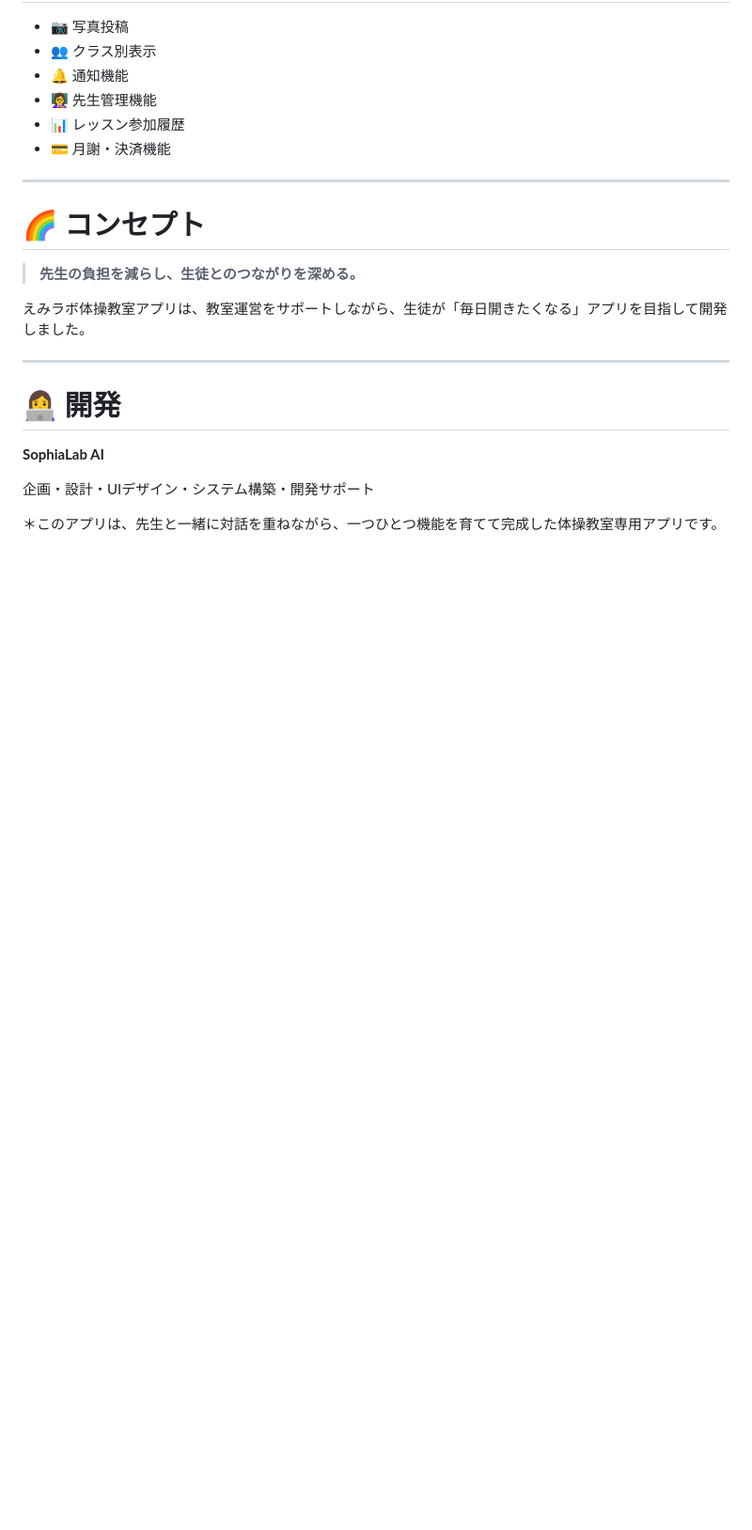
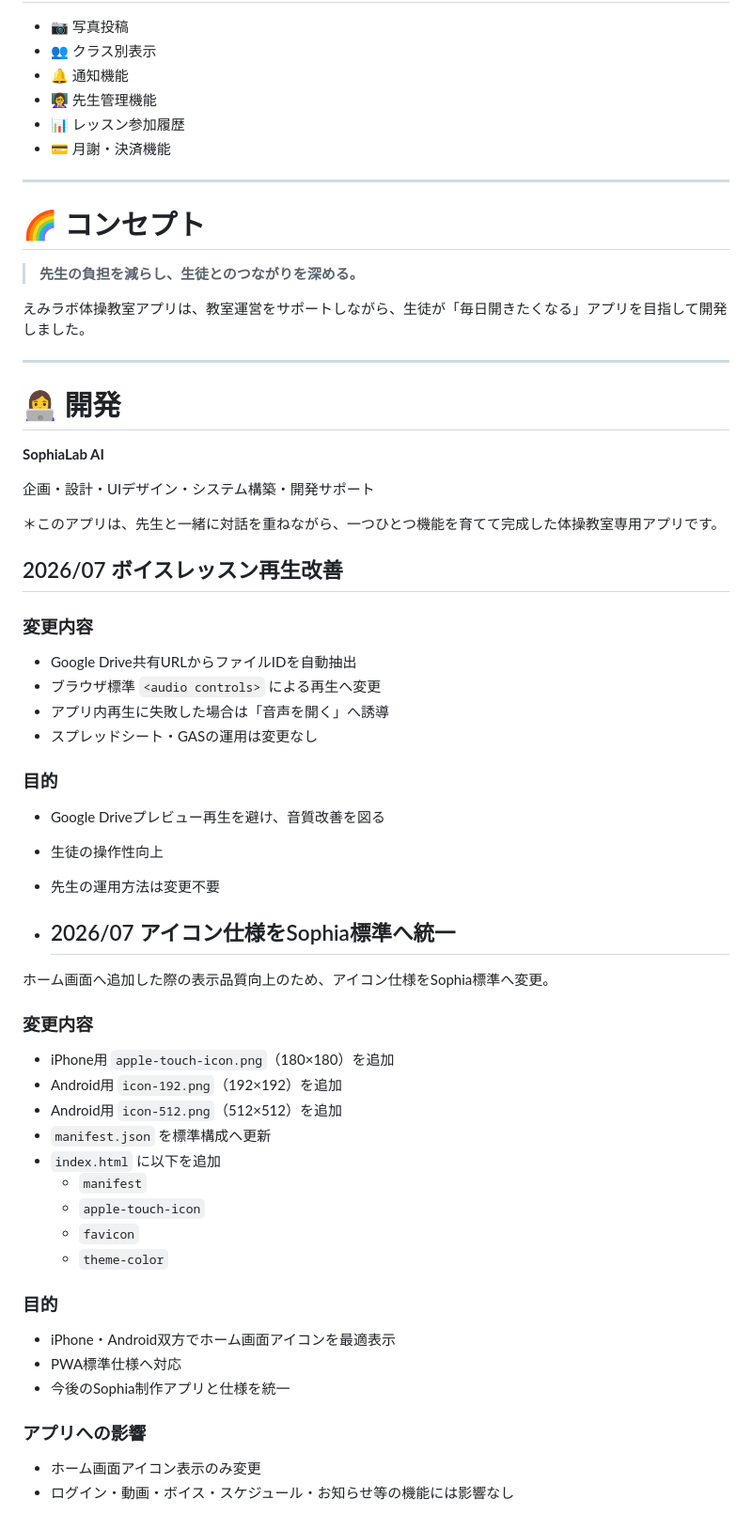
Before and after one commit to sophialab-ai/Client_Projects, a Markdown page: emilab/README.md, the part around the change. Shown at 94% size. Rendered like a GitHub page; blank space fills up the shorter version.

```diff
--- a/emilab/README.md
+++ b/emilab/README.md
@@ -214,3 +214,41 @@ GitHubへPushすると、公開ページへ反映されます。
 企画・設計・UIデザイン・システム構築・開発サポート
 
 ＊このアプリは、先生と一緒に対話を重ねながら、一つひとつ機能を育てて完成した体操教室専用アプリです。
+
+
+## 2026/07 ボイスレッスン再生改善
+
+### 変更内容
+- Google Drive共有URLからファイルIDを自動抽出
+- ブラウザ標準 `<audio controls>` による再生へ変更
+- アプリ内再生に失敗した場合は「音声を開く」へ誘導
+- スプレッドシート・GASの運用は変更なし
+
+### 目的
+- Google Driveプレビュー再生を避け、音質改善を図る
+- 生徒の操作性向上
+- 先生の運用方法は変更不要
+
+- ## 2026/07 アイコン仕様をSophia標準へ統一
+
+ホーム画面へ追加した際の表示品質向上のため、アイコン仕様をSophia標準へ変更。
+
+### 変更内容
+- iPhone用 `apple-touch-icon.png`（180×180）を追加
+- Android用 `icon-192.png`（192×192）を追加
+- Android用 `icon-512.png`（512×512）を追加
+- `manifest.json` を標準構成へ更新
+- `index.html` に以下を追加
+  - `manifest`
+  - `apple-touch-icon`
+  - `favicon`
+  - `theme-color`
+
+### 目的
+- iPhone・Android双方でホーム画面アイコンを最適表示
+- PWA標準仕様へ対応
+- 今後のSophia制作アプリと仕様を統一
+
+### アプリへの影響
+- ホーム画面アイコン表示のみ変更
+- ログイン・動画・ボイス・スケジュール・お知らせ等の機能には影響なし
```
